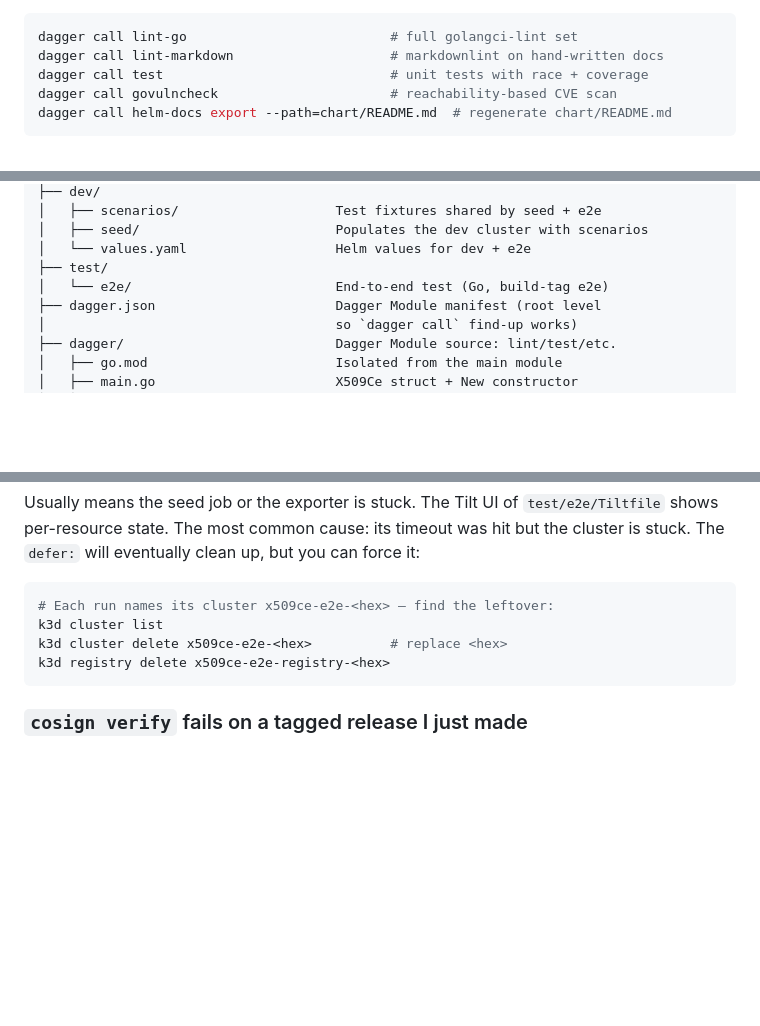
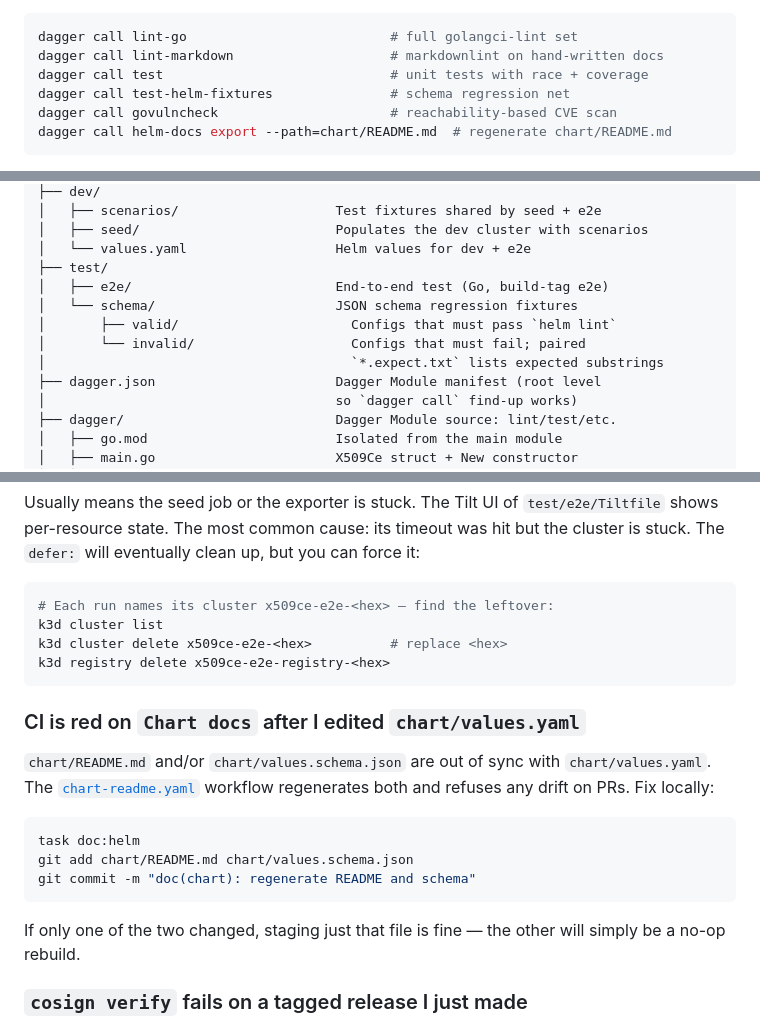
Before and after one commit to enix/x509-certificate-exporter, a Markdown page: CONTRIBUTING.md, 3 parts joined by grey strips. Drawn GitHub-style; blank space fills up the shorter version.

Commit message:
docs(contributing): mention schema fixtures in layout, dagger, and troubleshooting

````diff
--- a/CONTRIBUTING.md
+++ b/CONTRIBUTING.md
@@ -144,6 +144,7 @@ Each exported method on the `X509Ce` struct is exposed as a function:
 dagger call lint-go                          # full golangci-lint set
 dagger call lint-markdown                    # markdownlint on hand-written docs
 dagger call test                             # unit tests with race + coverage
+dagger call test-helm-fixtures               # schema regression net
 dagger call govulncheck                      # reachability-based CVE scan
 dagger call helm-docs export --path=chart/README.md  # regenerate chart/README.md
 ```
@@ -326,7 +327,11 @@ direnv.
 │   ├── seed/                         Populates the dev cluster with scenarios
 │   └── values.yaml                   Helm values for dev + e2e
 ├── test/
-│   └── e2e/                          End-to-end test (Go, build-tag e2e)
+│   ├── e2e/                          End-to-end test (Go, build-tag e2e)
+│   └── schema/                       JSON schema regression fixtures
+│       ├── valid/                      Configs that must pass `helm lint`
+│       └── invalid/                    Configs that must fail; paired
+│                                       `*.expect.txt` lists expected substrings
 ├── dagger.json                       Dagger Module manifest (root level
 │                                     so `dagger call` find-up works)
 ├── dagger/                           Dagger Module source: lint/test/etc.
@@ -754,6 +759,22 @@ k3d cluster delete x509ce-e2e-<hex>          # replace <hex>
 k3d registry delete x509ce-e2e-registry-<hex>
 ```
 
+### CI is red on `Chart docs` after I edited `chart/values.yaml`
+
+`chart/README.md` and/or `chart/values.schema.json` are out of sync
+with `chart/values.yaml`. The
+[`chart-readme.yaml`](./.github/workflows/chart-readme.yaml) workflow
+regenerates both and refuses any drift on PRs. Fix locally:
+
+```sh
+task doc:helm
+git add chart/README.md chart/values.schema.json
+git commit -m "doc(chart): regenerate README and schema"
+```
+
+If only one of the two changed, staging just that file is fine — the
+other will simply be a no-op rebuild.
+
 ### `cosign verify` fails on a tagged release I just made
 
 Releases publish signatures to the Rekor public log, which can take a
````
